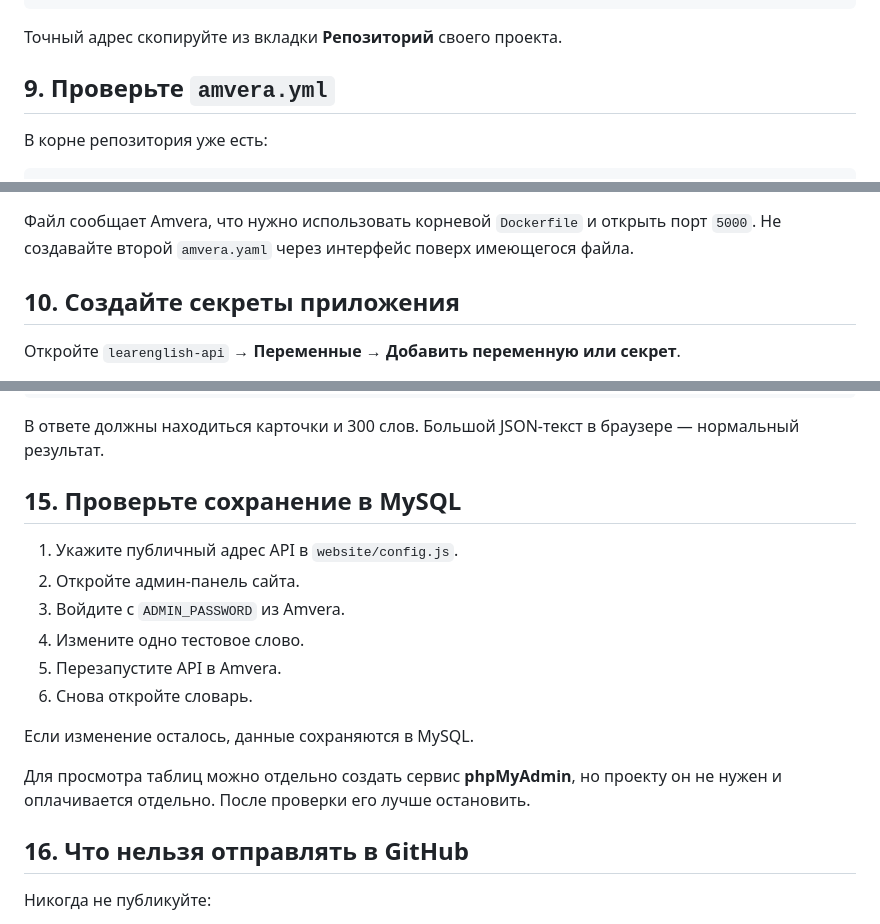
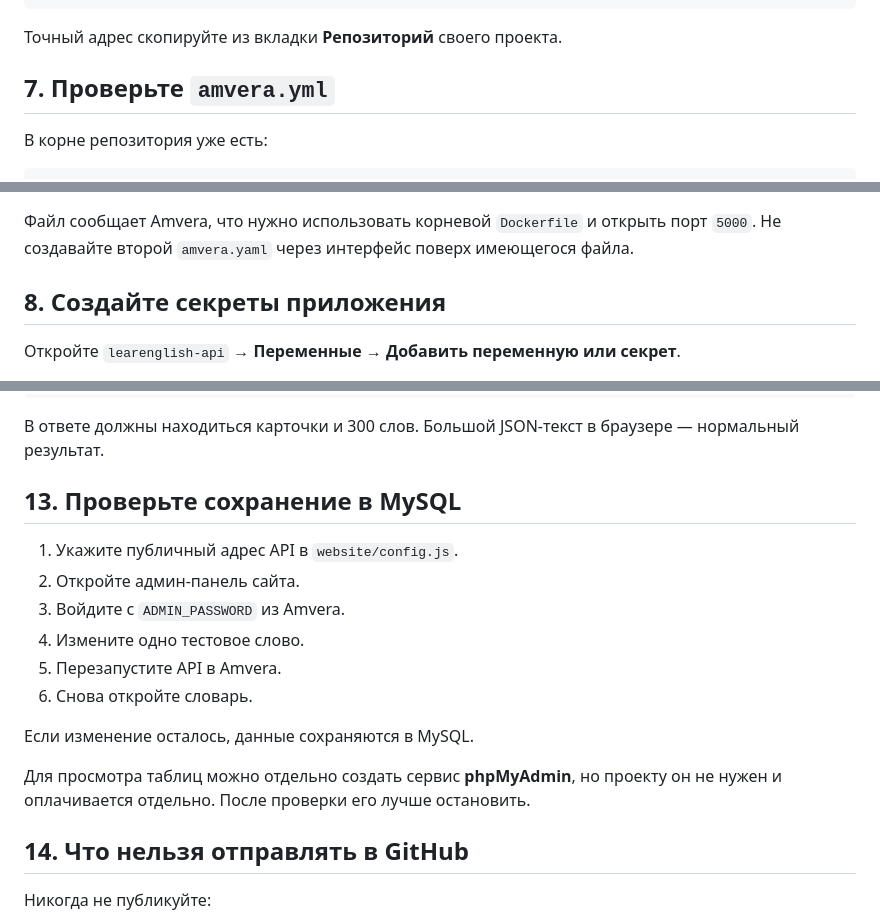
Before and after one commit to BriksChat/Website-and-Telegram-bot, a Markdown page: docs/infoAmvara.md, 3 parts joined by grey strips. Rendered like a GitHub page.

Commit message:
Исправить нумерацию шагов Amvera

```diff
--- a/docs/infoAmvara.md
+++ b/docs/infoAmvara.md
@@ -173,7 +174,7 @@ git push amvera main:master
 
 Точный адрес скопируйте из вкладки **Репозиторий** своего проекта.
 
-## 9. Проверьте `amvera.yml`
+## 7. Проверьте `amvera.yml`
 
 В корне репозитория уже есть:
 
@@ -191,7 +192,7 @@ run:
 
 Файл сообщает Amvera, что нужно использовать корневой `Dockerfile` и открыть порт `5000`. Не создавайте второй `amvera.yaml` через интерфейс поверх имеющегося файла.
 
-## 10. Создайте секреты приложения
+## 8. Создайте секреты приложения
 
 Откройте `learenglish-api` → **Переменные** → **Добавить переменную или секрет**.
 
@@ -283,7 +284,7 @@ https://ВАШ-АДРЕС-AMVERA/api/all-words
 
 В ответе должны находиться карточки и 300 слов. Большой JSON-текст в браузере — нормальный результат.
 
-## 15. Проверьте сохранение в MySQL
+## 13. Проверьте сохранение в MySQL
 
 1. Укажите публичный адрес API в `website/config.js`.
 2. Откройте админ-панель сайта.
@@ -296,7 +297,7 @@ https://ВАШ-АДРЕС-AMVERA/api/all-words
 
 Для просмотра таблиц можно отдельно создать сервис **phpMyAdmin**, но проекту он не нужен и оплачивается отдельно. После проверки его лучше остановить.
 
-## 16. Что нельзя отправлять в GitHub
+## 14. Что нельзя отправлять в GitHub
 
 Никогда не публикуйте:
 
```
Also changed, not shown: other parts of docs/infoAmvara.md (+12 -11 lines).
